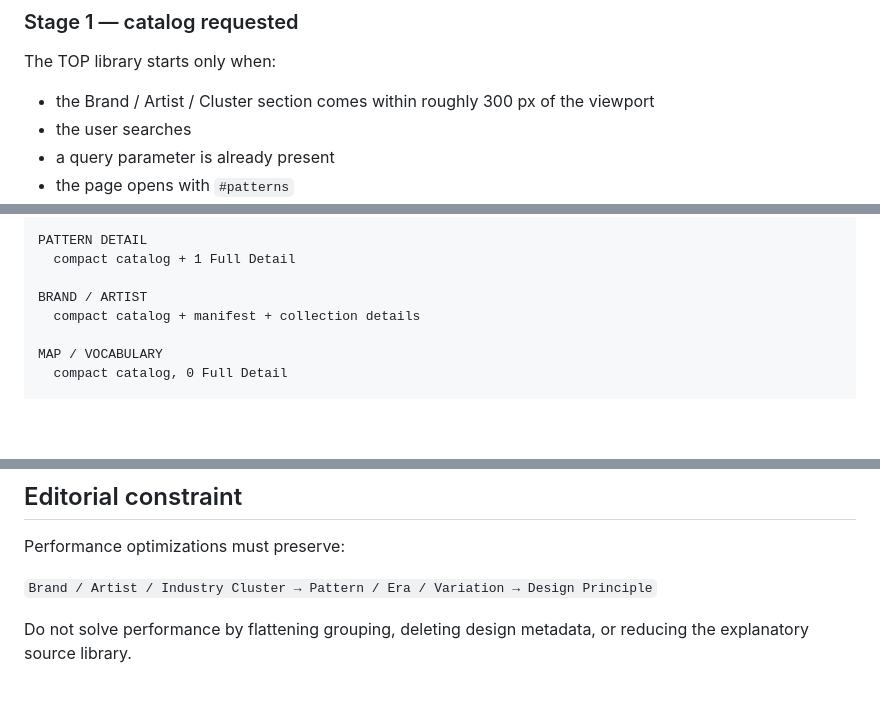
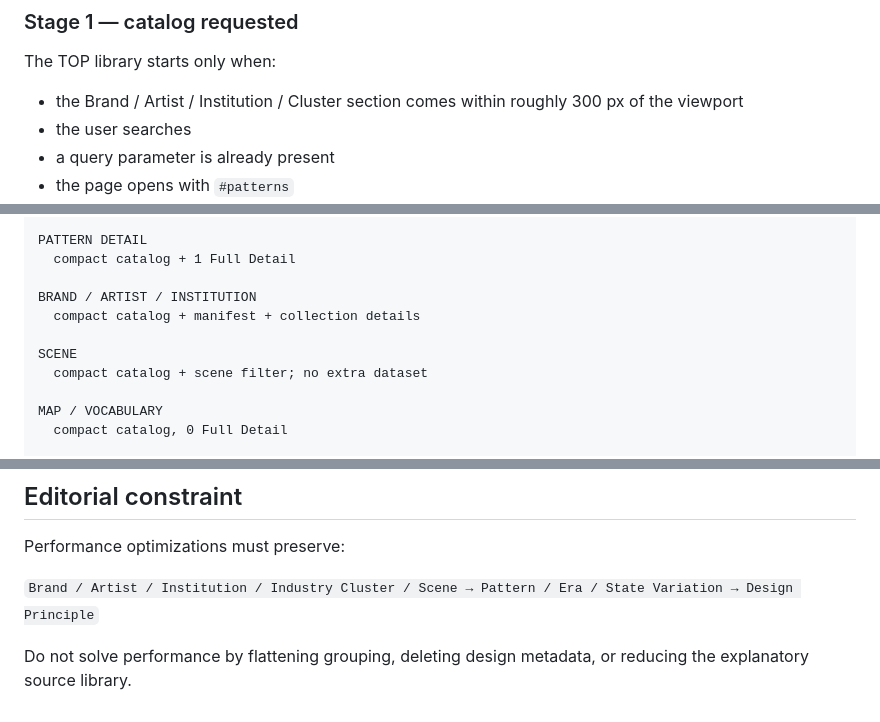
Before and after one commit to silovar-uk/likewhat, a Markdown page: PERFORMANCE.md, 3 parts joined by grey strips. Drawn GitHub-style; blank space fills up the shorter version.

```diff
--- a/PERFORMANCE.md
+++ b/PERFORMANCE.md
@@ -46,7 +47,7 @@ Initial Pattern details: **0**.
 
 The TOP library starts only when:
 
-- the Brand / Artist / Cluster section comes within roughly 300 px of the viewport
+- the Brand / Artist / Institution / Cluster section comes within roughly 300 px of the viewport
 - the user searches
 - a query parameter is already present
 - the page opens with `#patterns`
@@ -222,8 +229,11 @@ TOP
 PATTERN DETAIL
   compact catalog + 1 Full Detail
 
-BRAND / ARTIST
+BRAND / ARTIST / INSTITUTION
   compact catalog + manifest + collection details
+
+SCENE
+  compact catalog + scene filter; no extra dataset
 
 MAP / VOCABULARY
   compact catalog, 0 Full Detail
@@ -259,6 +269,6 @@ Do not split this prematurely: measure compressed transfer size first and introd
 
 Performance optimizations must preserve:
 
-`Brand / Artist / Industry Cluster → Pattern / Era / Variation → Design Principle`
+`Brand / Artist / Institution / Industry Cluster / Scene → Pattern / Era / State Variation → Design Principle`
 
 Do not solve performance by flattening grouping, deleting design metadata, or reducing the explanatory source library.
```
Also changed, not shown: other parts of PERFORMANCE.md (+16 -9 lines).
